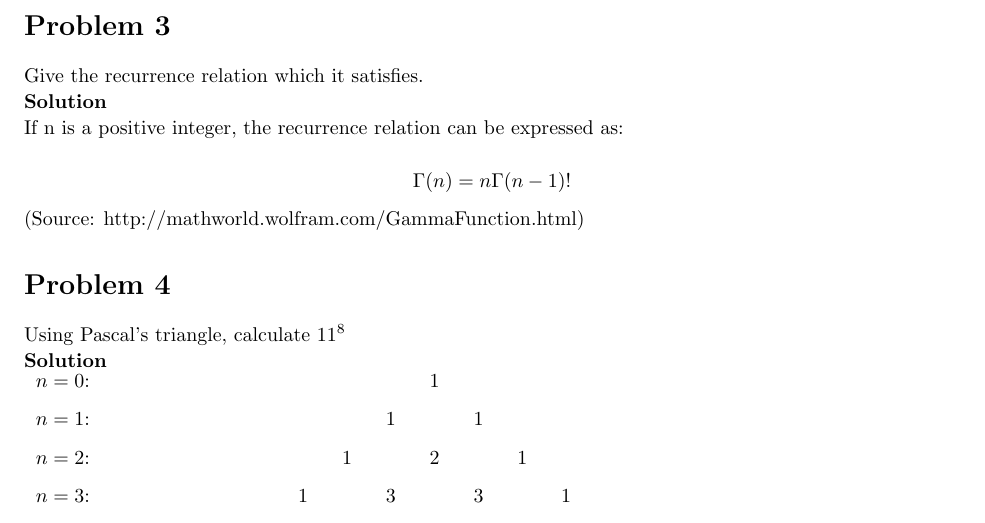
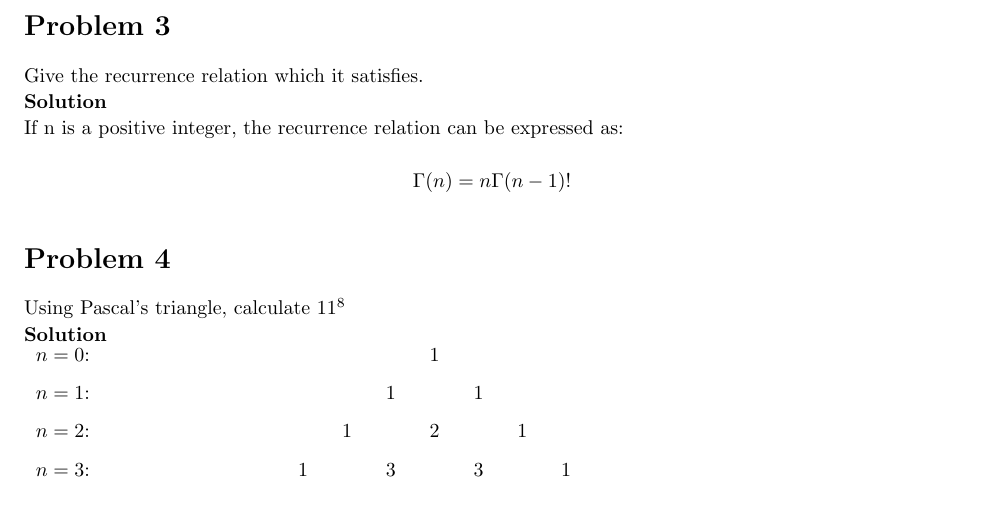
Before and after one commit to FlameFractal/Latex-Homework, a LaTeX document (Art Of Numbers/AON_ass1.tex): part of page 1 of 3, cut so that both start at the same text. Compiled offline with pdfLaTeX.

Commit message:
Final AON Ass 1. Submitted

```diff
--- a/Art Of Numbers/AON_ass1.tex
+++ b/Art Of Numbers/AON_ass1.tex
@@ -177,10 +177,6 @@ The gamma function is defined for all complex numbers (including all real positi
 
 	$$\Gamma(n) = n\Gamma(n-1)!$$
 
-
-(Source: http://mathworld.wolfram.com/GammaFunction.html)
-
-
 \end{homeworkProblem}
 
 
```
Also changed, not shown: Art Of Numbers/AON_ass1.pdf.
